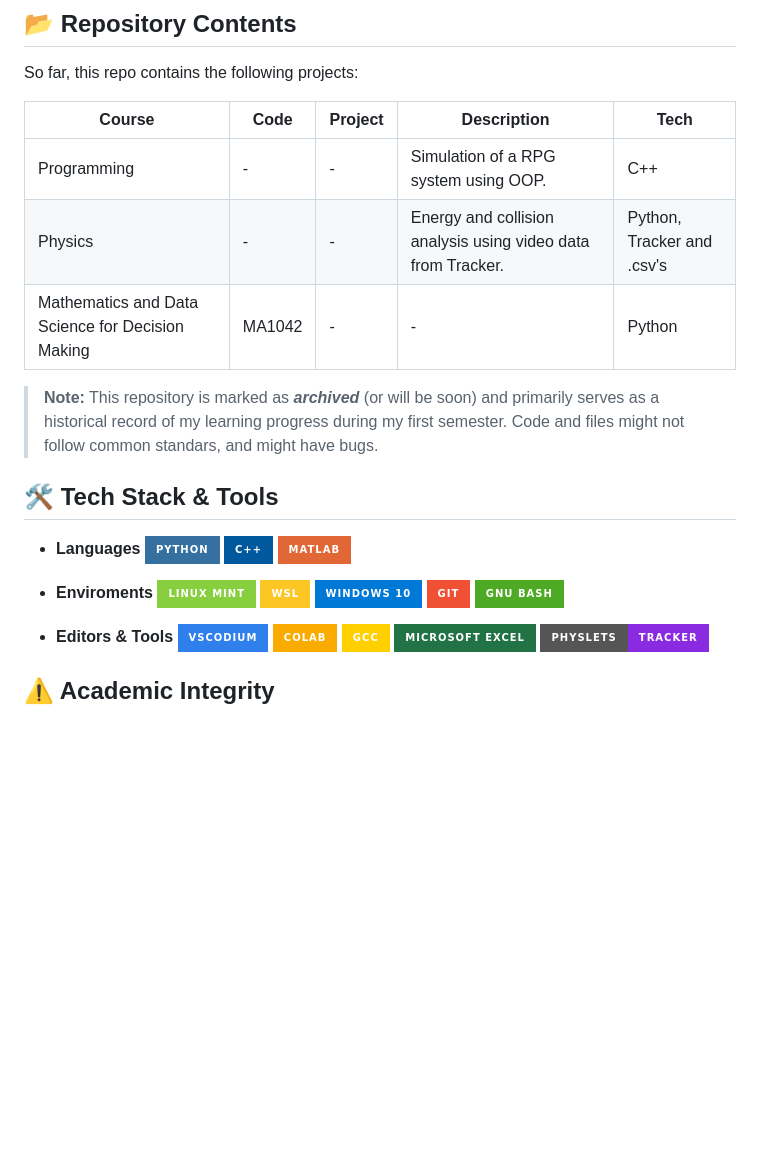
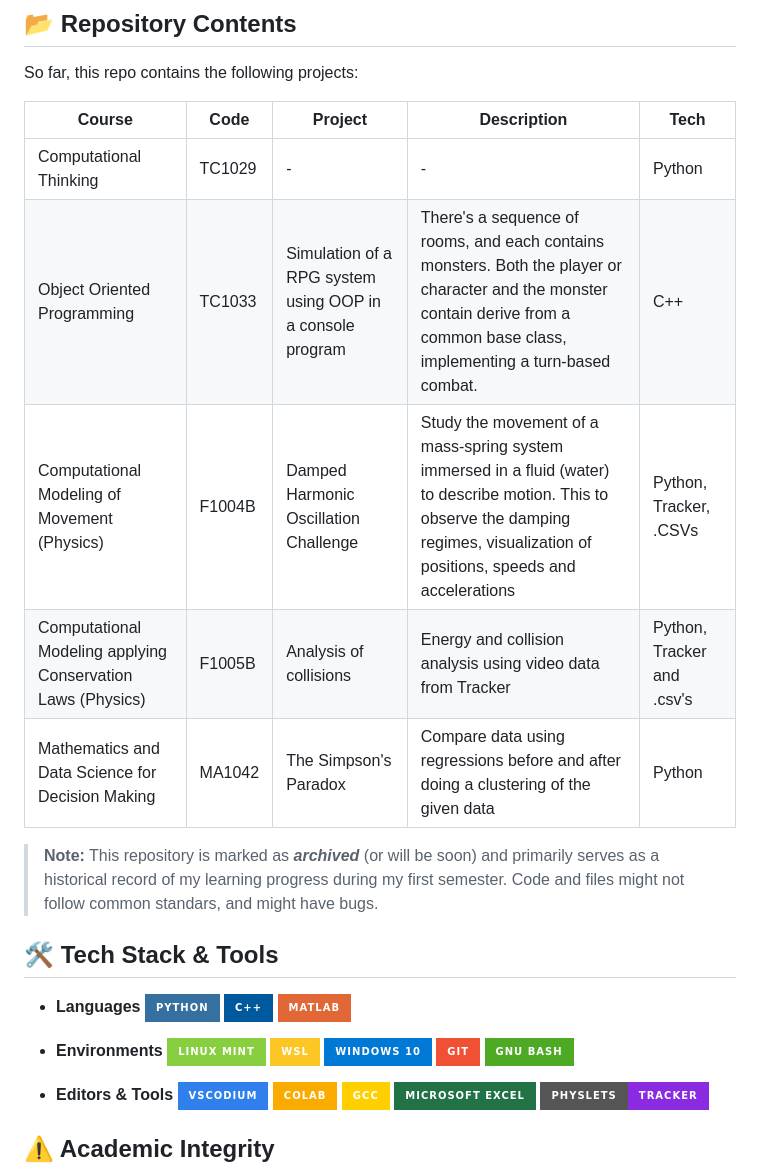
Before and after one commit to cararm4073/tec-archive, a Markdown page: README.md, the part around one of its changes. GitHub-like rendering; badges without logos; blank space fills up the shorter version.

Commit message:
fix typos and add courses details
Updated project descriptions and corrected typos in README.

```diff
--- a/README.md
+++ b/README.md
@@ -9,9 +9,11 @@ So far, this repo contains the following projects:
 
 | Course | Code | Project | Description | Tech |
 |----------------|---------|---------|-------------|------------|
-| Programming | - | - | Simulation of a RPG system using OOP. | C++ |
-| Physics | - | - | Energy and collision analysis using video data from Tracker. | Python, Tracker and .csv's |
-| Mathematics and Data Science for Decision Making | MA1042 | - | - | Python |
+| Computational Thinking | TC1029 | - | - | Python
+| Object Oriented Programming | TC1033 | Simulation of a RPG system using OOP in a console program | There's a sequence of rooms, and each contains monsters. Both the player or character and the monster contain derive from a common base class, implementing a turn-based combat. | C++ |
+| Computational Modeling of Movement (Physics) | F1004B | Damped Harmonic Oscillation Challenge | Study the movement of a mass-spring system immersed in a fluid (water) to describe motion. This to observe the damping regimes, visualization of positions, speeds and accelerations | Python, Tracker, .CSVs |
+|  Computational Modeling applying Conservation Laws (Physics) | F1005B | Analysis of collisions | Energy and collision analysis using video data from Tracker | Python, Tracker and .csv's |
+| Mathematics and Data Science for Decision Making | MA1042 | The Simpson's Paradox | Compare data using regressions before and after doing a clustering of the given data | Python |
 
 > **Note:** This repository is marked as ***archived*** (or will be soon) and primarily serves as a historical record of my learning progress during my first semester. Code and files might not follow common standars, and might have bugs.
 
@@ -22,7 +24,7 @@ So far, this repo contains the following projects:
 ![C++](https://img.shields.io/badge/c++-%2300599C.svg?style=for-the-badge&logo=c%2B%2B&logoColor=white)
 ![MATLAB](https://img.shields.io/badge/MATLAB-e16737?style=for-the-badge&logo=mathworks&logoColor=white)
 
-* **Enviroments**
+* **Environments**
 ![Linux Mint](https://img.shields.io/badge/Linux_Mint-87CF3E?style=for-the-badge&logo=linux-mint&logoColor=white)
 ![WSL](https://img.shields.io/badge/WSL-FCC624?style=for-the-badge&logo=linux&logoColor=black)
 ![Windows 10](https://img.shields.io/badge/Windows_10-0078D6?style=for-the-badge&logo=windows&logoColor=white)
```
Also changed, not shown: other parts of README.md (+5 -5 lines).
